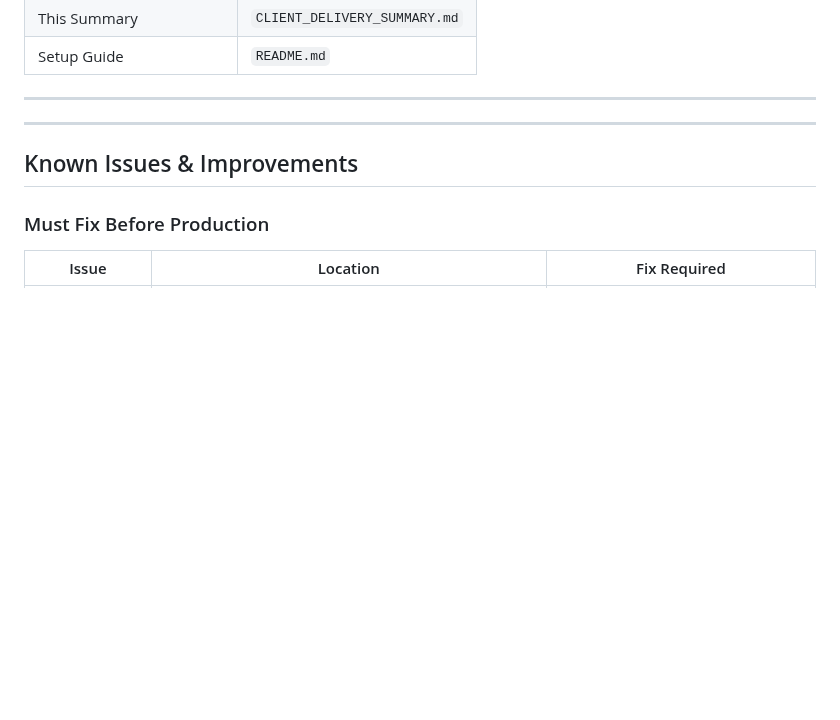
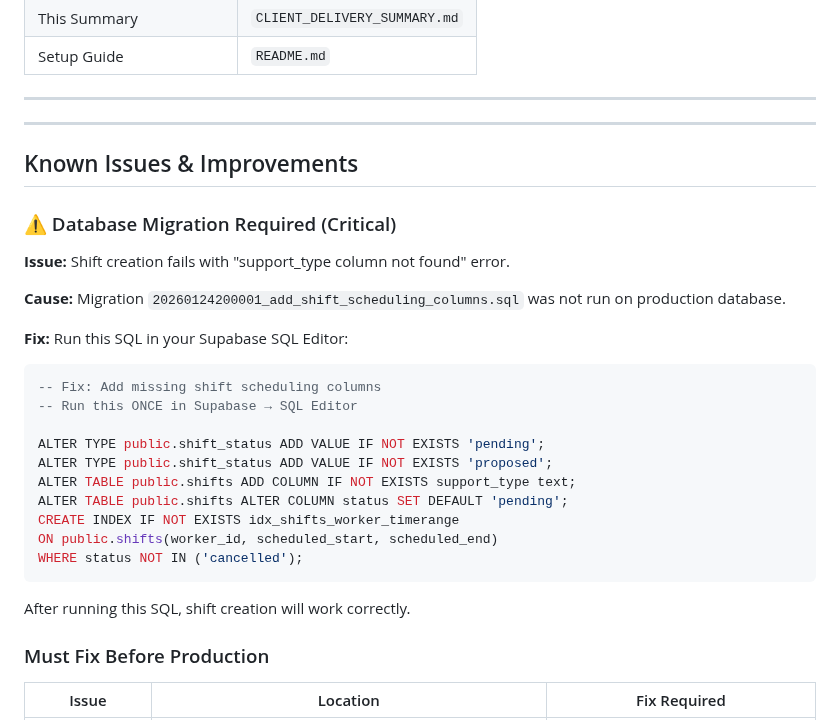
Before and after one commit to cleanupbro/ephraimcare-NDIS-portal, a Markdown page: CLIENT_DELIVERY_SUMMARY.md, the part around the change. GitHub-like rendering; blank space fills up the shorter version.

````diff
--- a/CLIENT_DELIVERY_SUMMARY.md
+++ b/CLIENT_DELIVERY_SUMMARY.md
@@ -425,6 +425,29 @@ If you grow beyond free tiers:
 
 ## Known Issues & Improvements
 
+### ⚠️ Database Migration Required (Critical)
+
+**Issue:** Shift creation fails with "support_type column not found" error.
+
+**Cause:** Migration `20260124200001_add_shift_scheduling_columns.sql` was not run on production database.
+
+**Fix:** Run this SQL in your Supabase SQL Editor:
+
+```sql
+-- Fix: Add missing shift scheduling columns
+-- Run this ONCE in Supabase → SQL Editor
+
+ALTER TYPE public.shift_status ADD VALUE IF NOT EXISTS 'pending';
+ALTER TYPE public.shift_status ADD VALUE IF NOT EXISTS 'proposed';
+ALTER TABLE public.shifts ADD COLUMN IF NOT EXISTS support_type text;
+ALTER TABLE public.shifts ALTER COLUMN status SET DEFAULT 'pending';
+CREATE INDEX IF NOT EXISTS idx_shifts_worker_timerange
+ON public.shifts(worker_id, scheduled_start, scheduled_end)
+WHERE status NOT IN ('cancelled');
+```
+
+After running this SQL, shift creation will work correctly.
+
 ### Must Fix Before Production
 
 | Issue | Location | Fix Required |
````
Also changed, not shown: TESTING_REPORT.md (+13 -2 lines).
